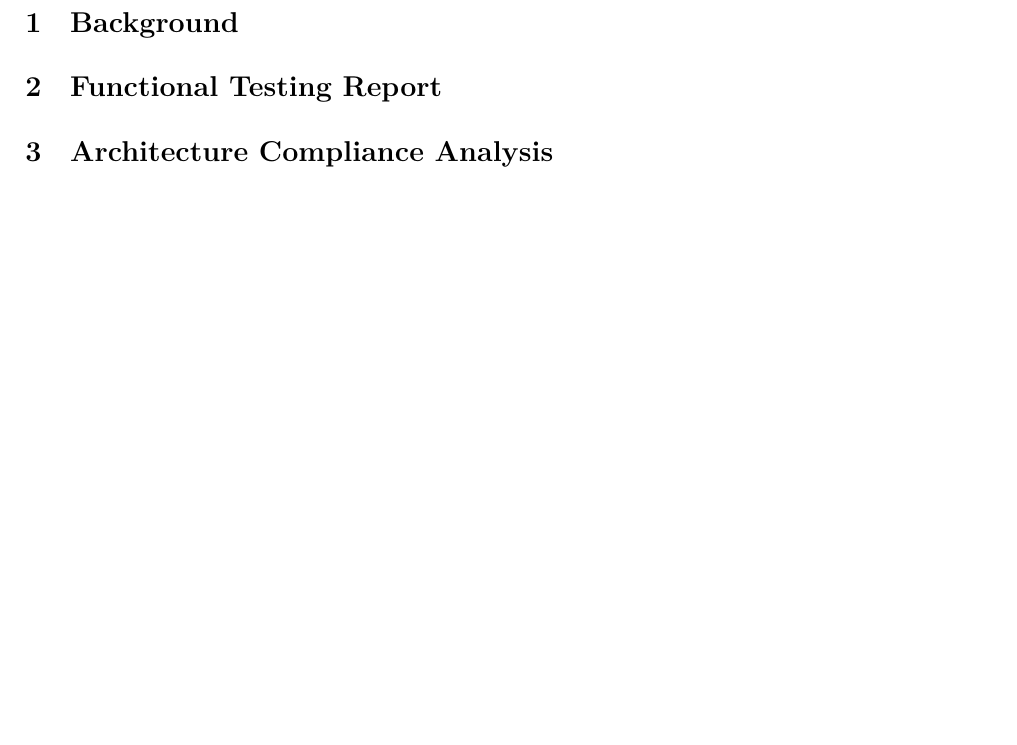
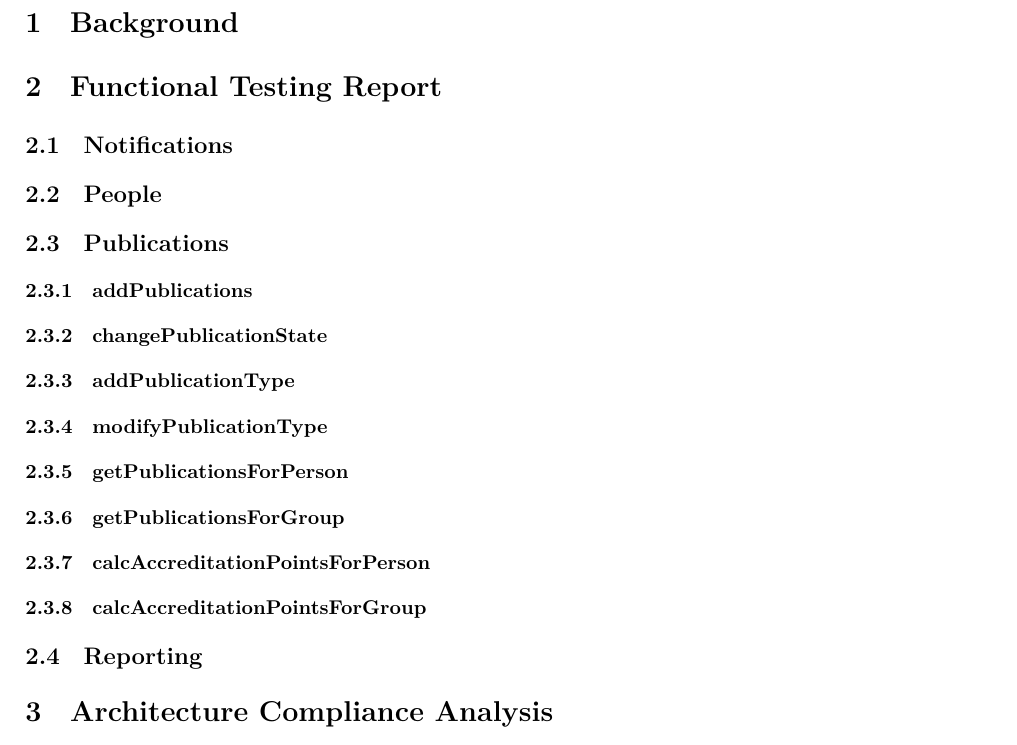
Before and after one commit to andrewbroekman/Bravo-Integration-Team-Testing, a LaTeX document (docs/report.tex): part of page 3 of 5, cut so that both start at the same text, the shorter picture padded with empty space. Compiled offline with XeLaTeX.

Commit message:
Starts with Functional Testing Report outline for Publications

```diff
--- a/docs/report.tex
+++ b/docs/report.tex
@@ -73,6 +73,28 @@
 \section{Background}
 
 \section{Functional Testing Report}
+\subsection{Notifications}
+
+\subsection{People}
+
+\subsection{Publications}
+\subsubsection{addPublications}
+
+\subsubsection{changePublicationState}
+
+\subsubsection{addPublicationType}
+
+\subsubsection{modifyPublicationType}
+
+\subsubsection{getPublicationsForPerson}
+
+\subsubsection{getPublicationsForGroup}
+
+\subsubsection{calcAccreditationPointsForPerson}
+
+\subsubsection{calcAccreditationPointsForGroup}
+
+\subsection{Reporting}
 
 \section{Architecture Compliance Analysis}
 \subsection{Quality requirements}
```
